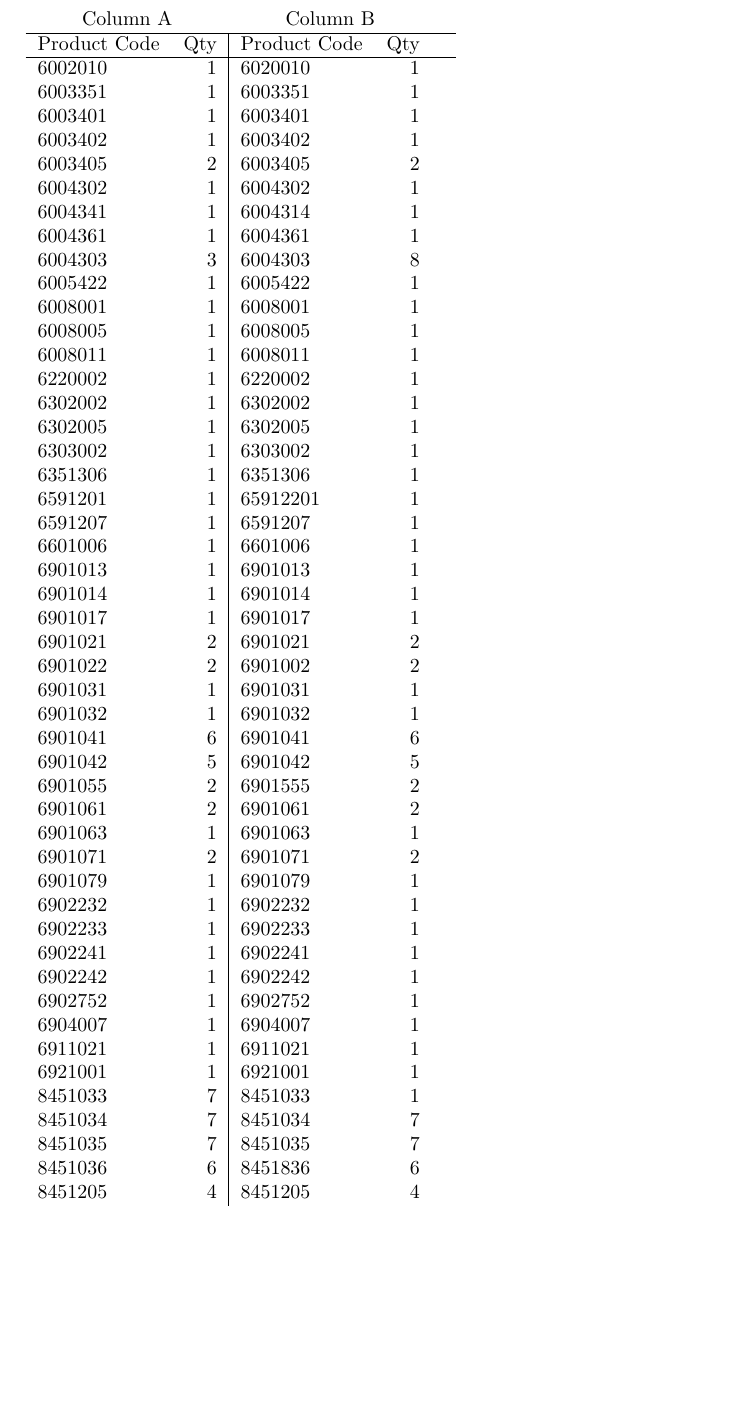
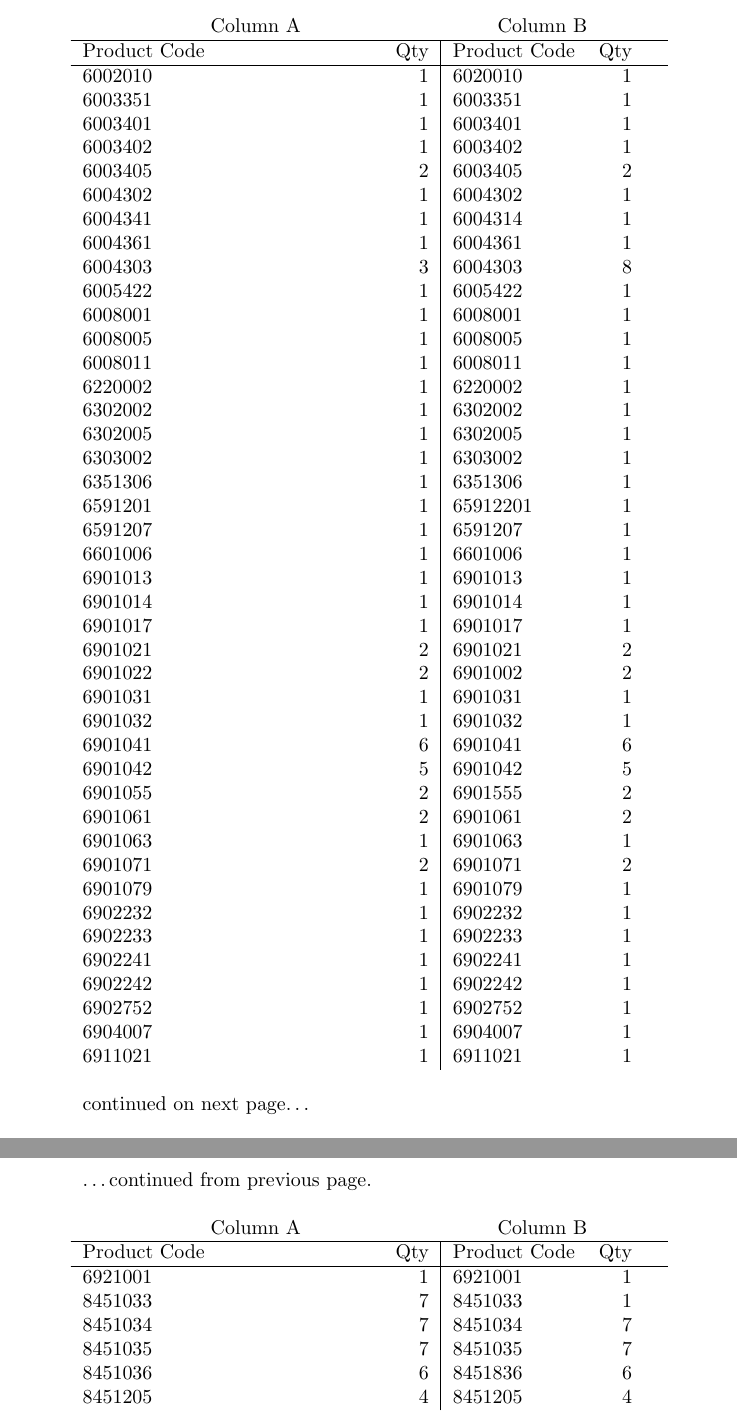
Before and after one commit to jasonblewis/numeracy-evaluation, a LaTeX document (maths-1.tex): part of page 5 of 5 before the commit and two parts of pages 5 and 6 of 6 after it, the two joined at a grey line, cut so that both start at the same text, the shorter picture padded with empty space. The pictures show the PDF file maths-1.pdf that the author committed with the source.

Commit message:
keep q10 on same page as the table

```diff
--- a/maths-1.tex
+++ b/maths-1.tex
@@ -103,12 +113,21 @@ A customer orders 36 units. How many cartons should we ship to them?
 \item When processing orders it is vital that the details of the
   order are entered correctly. Please compare the order code and order quantities in columns A
   and B and highlight any errors you may find.
-
-\begin{table}
-\begin{tabular}{lr|lrl}
+  \nopagebreak
+  \begin{center}
+  \begin{longtable}{lr|lrl}
     \multicolumn{2}{c}{Column A} & \multicolumn{2}{c}{Column B}\\ \hline
-Product Code &Qty&Product Code&Qty&\answer{Error}\\
-\hline
+      Product Code &Qty&Product Code&Qty&\answer{Error}\\ \hline
+      \endfirsthead
+      \ldots continued from previous page.\\
+      \\
+      \multicolumn{2}{c}{Column A} & \multicolumn{2}{c}{Column B}\\ \hline
+      Product Code &Qty&Product Code&Qty&\answer{Error}\\ \hline
+    \endhead
+    \\
+    continued on next page\ldots\\
+    \endfoot
+      \endlastfoot
       6002010&1&6020010&1&\answer{Error in Product Code}\\
       6003351&1&6003351&1&\answer{  }\\
       6003401&1&6003401&1&\answer{  }\\
@@ -157,9 +176,8 @@ Product Code &Qty&Product Code&Qty&\answer{Error}\\
       8451035&7&8451035&7&\answer{ }\\
       8451036&6&8451836&6&\answer{  Error in Product Code}\\
       8451205&4&8451205&4&\answer{ }\\
-\end{tabular}
-\end{table}
-
+    \end{longtable}
+  \end{center}
 
 \end{enumerate}
 \end{document}
```
Also changed, not shown: maths-2.tex (+4 -0 lines), maths-1-answers.pdf, maths-1.pdf, maths-2-answers.pdf, maths-2.pdf, maths-1.tex (16 more changed lines), 1 other file. Lines whose indentation alone changed are shown as unchanged.
